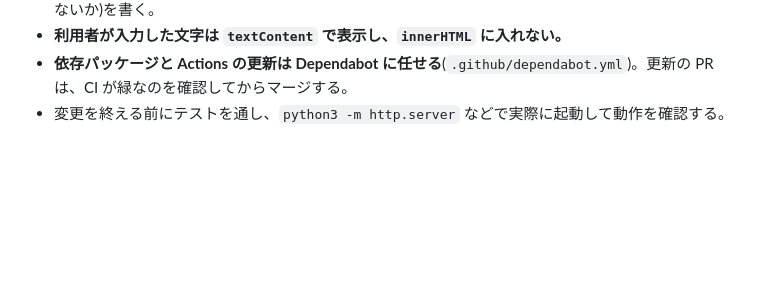
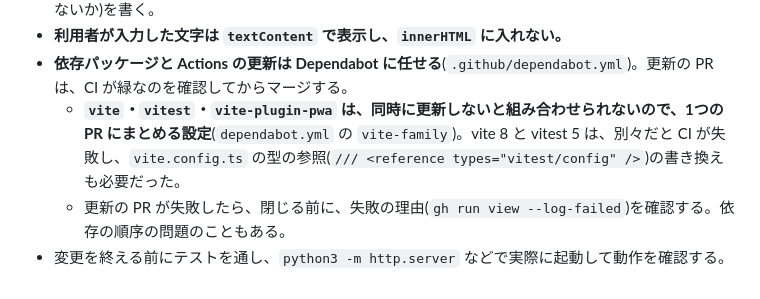
Before and after one commit to mmishina-art/simple_blackjack, a Markdown page: CLAUDE.md, the part around the change. Drawn GitHub-style; blank space fills up the shorter version.

Commit message:
Document the Dependabot grouping in CLAUDE.md
The previous change added the vite-family group but its CLAUDE.md note
was not included. Add it.

Co-Authored-By: Claude Sonnet 5.5 <noreply@anthropic.com>

```diff
--- a/CLAUDE.md
+++ b/CLAUDE.md
@@ -61,4 +61,6 @@ npm run build       # tsc --noEmit && vite build → dist/
 - 画面を変えたら、スマホの幅・小さい画面(iPhone SE の大きさ)・ダークモード(対応しているアプリ)で実際に表示して確認する(スクリーンショットを見る)。PR の本文に、確認したこと(実機か、していないか)を書く。
 - **利用者が入力した文字は `textContent` で表示し、`innerHTML` に入れない。**
 - **依存パッケージと Actions の更新は Dependabot に任せる**(`.github/dependabot.yml`)。更新の PR は、CI が緑なのを確認してからマージする。
+  - **`vite`・`vitest`・`vite-plugin-pwa` は、同時に更新しないと組み合わせられないので、1つの PR にまとめる設定**(`dependabot.yml` の `vite-family`)。vite 8 と vitest 5 は、別々だと CI が失敗し、`vite.config.ts` の型の参照(`/// <reference types="vitest/config" />`)の書き換えも必要だった。
+  - 更新の PR が失敗したら、閉じる前に、失敗の理由(`gh run view --log-failed`)を確認する。依存の順序の問題のこともある。
 - 変更を終える前にテストを通し、`python3 -m http.server` などで実際に起動して動作を確認する。
```
